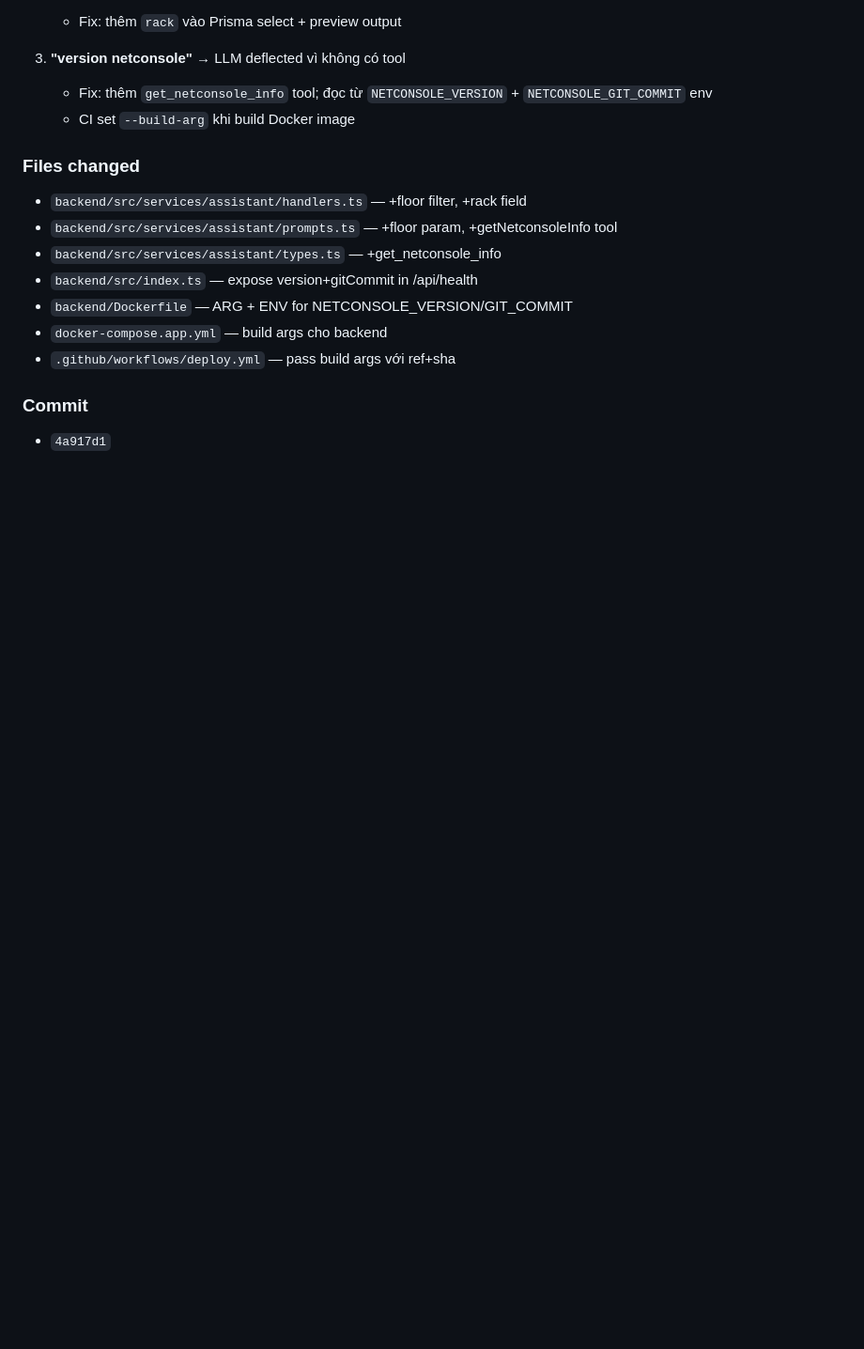
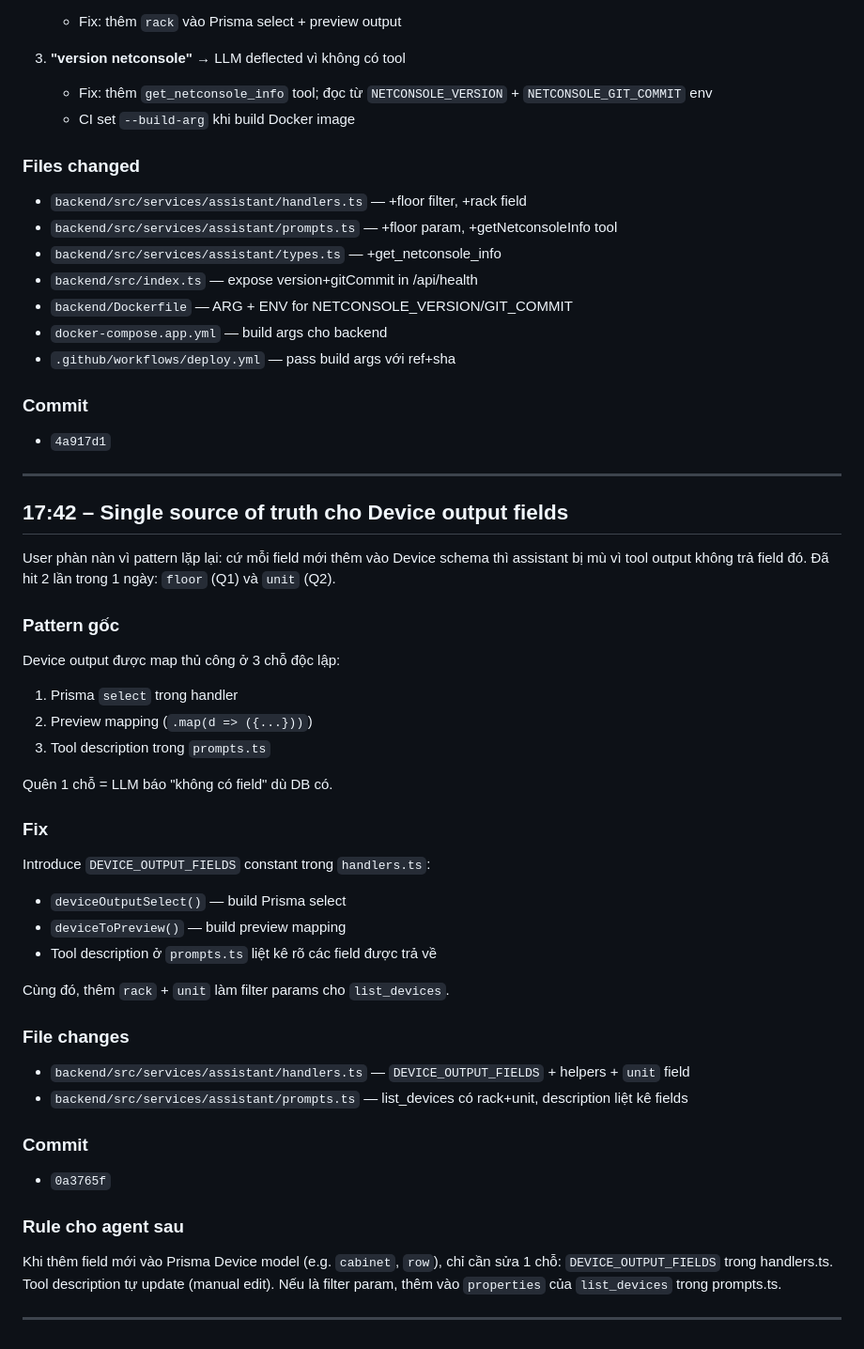
Before and after one commit to Sonlak/netconsole, a Markdown page: docs/sessions/2026-10-09.md, the part around the change. Shown at 94% size. Drawn GitHub-style; blank space fills up the shorter version.

```diff
--- a/docs/sessions/2026-10-09.md
+++ b/docs/sessions/2026-10-09.md
@@ -128,3 +128,42 @@ Test trực tiếp `/api/assistant` cho thấy **3 bug riêng biệt**:
 
 ### Commit
 - `4a917d1`
+
+---
+
+## 17:42 – Single source of truth cho Device output fields
+
+User phàn nàn vì pattern lặp lại: cứ mỗi field mới thêm vào Device schema
+thì assistant bị mù vì tool output không trả field đó. Đã hit 2 lần trong
+1 ngày: `floor` (Q1) và `unit` (Q2).
+
+### Pattern gốc
+Device output được map thủ công ở 3 chỗ độc lập:
+1. Prisma `select` trong handler
+2. Preview mapping (`.map(d => ({...}))`)
+3. Tool description trong `prompts.ts`
+
+Quên 1 chỗ = LLM báo "không có field" dù DB có.
+
+### Fix
+Introduce `DEVICE_OUTPUT_FIELDS` constant trong `handlers.ts`:
+- `deviceOutputSelect()` — build Prisma select
+- `deviceToPreview()` — build preview mapping
+- Tool description ở `prompts.ts` liệt kê rõ các field được trả về
+
+Cùng đó, thêm `rack` + `unit` làm filter params cho `list_devices`.
+
+### File changes
+- `backend/src/services/assistant/handlers.ts` — `DEVICE_OUTPUT_FIELDS` + helpers + `unit` field
+- `backend/src/services/assistant/prompts.ts` — list_devices có rack+unit, description liệt kê fields
+
+### Commit
+- `0a3765f`
+
+### Rule cho agent sau
+Khi thêm field mới vào Prisma Device model (e.g. `cabinet`, `row`),
+chỉ cần sửa 1 chỗ: `DEVICE_OUTPUT_FIELDS` trong handlers.ts. Tool
+description tự update (manual edit). Nếu là filter param, thêm vào
+`properties` của `list_devices` trong prompts.ts.
+
+---
```
